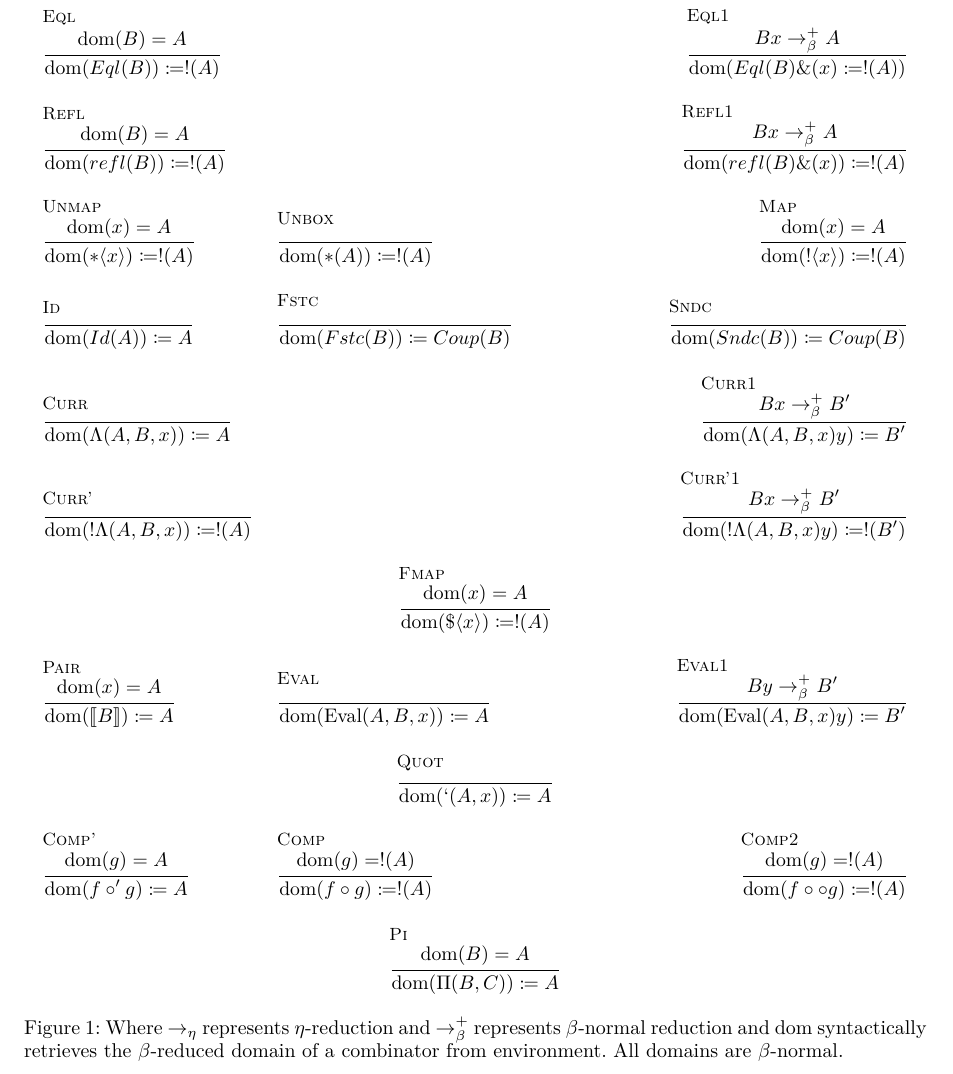
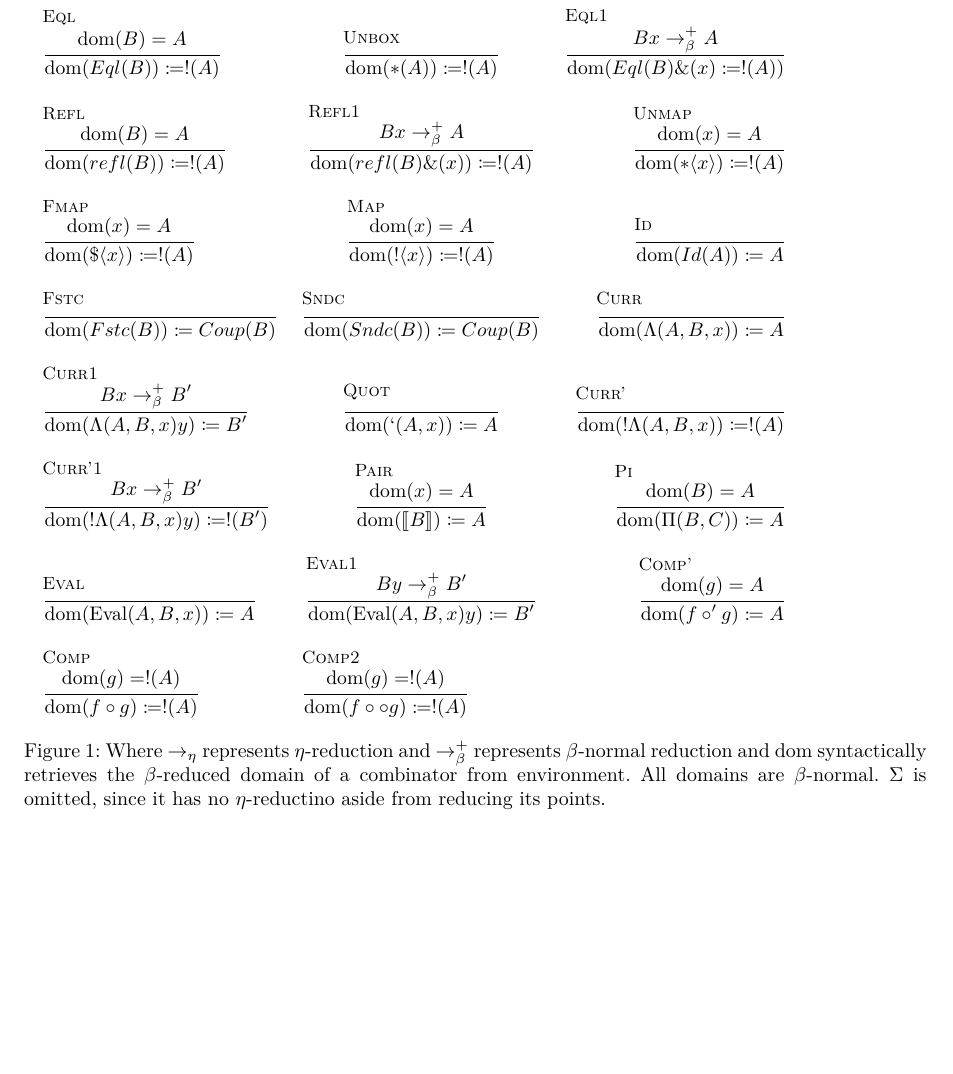
Before and after one commit to lexzaiello/DCC, a LaTeX document (papers/eta.tex): part of the page, cut so that both start at the same text, the shorter picture padded with empty space. Compiled offline with XeLaTeX.

Commit message:
more eta reduction diagrams: domain done

```diff
--- a/papers/eta.tex
+++ b/papers/eta.tex
@@ -56,86 +56,81 @@
 \begin{figure}[h]
   \centering
   \resizebox{\textwidth}{!}{
-    \begin{tabularx}{\textwidth}{l >{\centering\arraybackslash}X r}
+    \begin{tabularx}{\textwidth}{l c r}
       \inferrule[Eql]
       {\dom{B} = A}
       {\dom{Eql(B)} \coloneq !(A)} &
-      \multicolumn{2}{r}{
+      \inferrule[Unbox]
+      { }
+      {\dom{*(A)} \coloneq !(A)}&
       \inferrule[Eql1]
       {B x \barrn A}
-      {\dom{Eql(B) \&(x) \coloneq !(A)}}}\\\\
+      {\dom{Eql(B) \&(x) \coloneq !(A)}}\\\\
       \inferrule[Refl]
       {\dom{B} = A}
       {\dom{refl(B)} \coloneq !(A)} &
-      \multicolumn{2}{r}{
       \inferrule[Refl1]
       {B x \barrn A}
-      {\dom{refl(B) \&(x)} \coloneq !(A)}}\\\\
+      {\dom{refl(B) \&(x)} \coloneq !(A)}&
       \inferrule[Unmap]
       {\dom{x} = A}
-      {\dom{*\la x \ra} \coloneq !(A)}&
-      \inferrule[Unbox]
-      { }
-      {\dom{*(A)} \coloneq !(A)}&
+      {\dom{*\la x \ra} \coloneq !(A)}\\\\
+      \inferrule[Fmap]
+      {\dom{x} = A}
+      {\dom{\$ \la x \ra} \coloneq !(A)}&
       \inferrule[Map]
       {\dom{x} = A}
-      {\dom{! \la x \ra} \coloneq !(A)}\\\\
+      {\dom{! \la x \ra} \coloneq !(A)}&
       \inferrule[Id]
       { }
-      {\dom{Id(A)} \coloneq A}&
+      {\dom{Id(A)} \coloneq A}\\\\
       \inferrule[Fstc]
       { }
       {\dom{Fstc(B)} \coloneq Coup(B)}&
       \inferrule[Sndc]
       { }
-      {\dom{Sndc(B)} \coloneq Coup(B)}\\\\
+      {\dom{Sndc(B)} \coloneq Coup(B)}&
       \inferrule[Curr]
       { }
-      {\dom{\Lambda (A, B, x)} \coloneq A}&
-      \multicolumn{2}{r}{
+      {\dom{\Lambda (A, B, x)} \coloneq A}\\\\
       \inferrule[Curr1]
       {B x \barrn B'}
-      {\dom{\Lambda (A, B, x) y} \coloneq B'}}\\\\
+      {\dom{\Lambda (A, B, x) y} \coloneq B'}&
+      \inferrule[Quot]
+      { }
+      {\dom{`(A, x)} \coloneq A}&
       \inferrule[Curr']
       { }
-      {\dom{!\Lambda (A, B, x)} \coloneq !(A)}&
-      \multicolumn{2}{r}{
+      {\dom{!\Lambda (A, B, x)} \coloneq !(A)}\\\\
       \inferrule[Curr'1]
       {B x \barrn B'}
-      {\dom{!\Lambda (A, B, x) y} \coloneq !(B')}}\\\\
-      \multicolumn{3}{c}{
-      \inferrule[Fmap]
-      {\dom{x} = A}
-      {\dom{\$ \la x \ra} \coloneq !(A)}}\\\\
+      {\dom{!\Lambda (A, B, x) y} \coloneq !(B')}&
       \inferrule[Pair]
       {\dom{x} = A}
       {\dom{\llb B \rrb} \coloneq A}&
+      \inferrule[Pi]
+      {\dom{B} = A}
+      {\dom{\Pi(B, C)} \coloneq A}\\\\
       \inferrule[Eval]
       { }
       {\dom{\text{Eval}(A, B, x)} \coloneq A}&
       \inferrule[Eval1]
       {B y \barrn B'}
-      {\dom{\text{Eval}(A, B, x) y} \coloneq B'}\\\\
-      \multicolumn{3}{c}{
-      \inferrule[Quot]
-      { }
-      {\dom{`(A, x)} \coloneq A}}\\\\
+      {\dom{\text{Eval}(A, B, x) y} \coloneq B'}&
       \inferrule[Comp']
       {\dom{g} = A}
-      {\dom{f \circ' g} \coloneq A}&
+      {\dom{f \circ' g} \coloneq A}\\\\
+      \multicolumn{1}{l}{
       \inferrule[Comp]
       {\dom{g} = !(A)}
-      {\dom{f \circ g} \coloneq !(A)}&
+      {\dom{f \circ g} \coloneq !(A)}}&
+      \multicolumn{2}{l}{
       \inferrule[Comp2]
       {\dom{g} = !(A)}
-      {\dom{f \circ\circ g} \coloneq !(A)}\\\\
-      \multicolumn{3}{c}{
-      \inferrule[Pi]
-      {\dom{B} = A}
-      {\dom{\Pi(B, C)} \coloneq A}}
+      {\dom{f \circ\circ g} \coloneq !(A)}}
     \end{tabularx}
   }
-  \caption{Where \(\earr\) represents \(\eta\)-reduction and \(\barrn\) represents \(\beta\)-normal reduction and \text{dom} syntactically retrieves the \(\beta\)-reduced domain of a combinator from environment. All domains are \(\beta\)-normal.}
+  \caption{Where \(\earr\) represents \(\eta\)-reduction and \(\barrn\) represents \(\beta\)-normal reduction and \text{dom} syntactically retrieves the \(\beta\)-reduced domain of a combinator from environment. All domains are \(\beta\)-normal. \(\Sigma\) is omitted, since it has no \(\eta\)-reductino aside from reducing its points.}
 \end{figure}
 
 \begin{comment}
```
Also changed, not shown: 1 other file.
